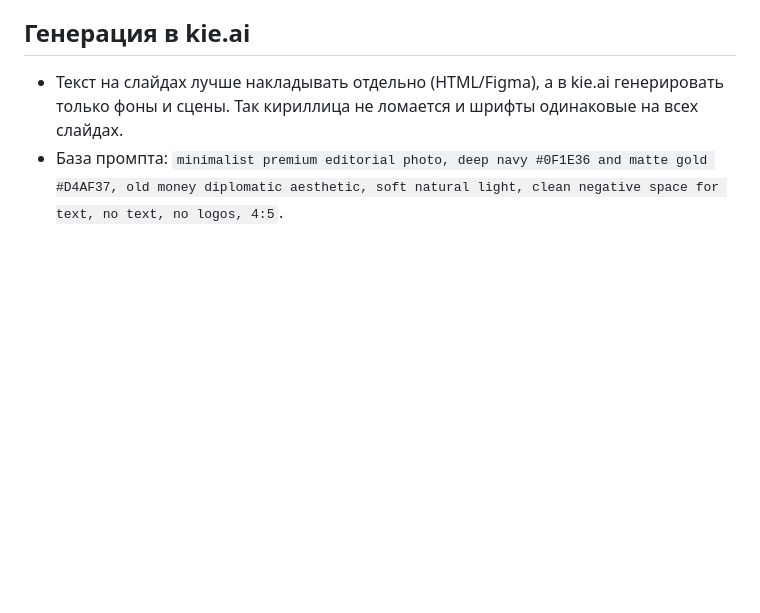
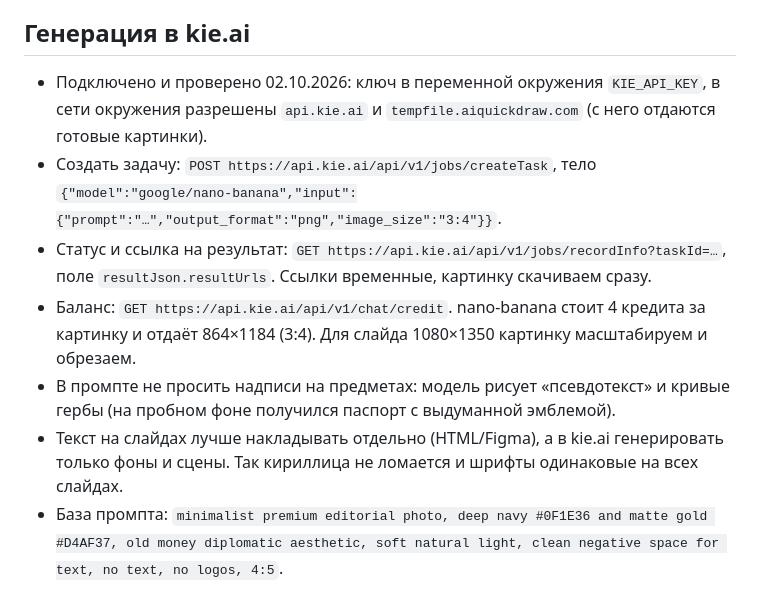
Before and after one commit to Apec-center/apec, a Markdown page: carousel-brief.md, the part around the change. Drawn GitHub-style; blank space fills up the shorter version.

Commit message:
Document kie.ai setup in carousel brief
Co-Authored-By: Claude Opus 5.5 <noreply@anthropic.com>
Claude-Session: https://claude.ai/code/session_01KUW5gvDSgVLbfC5BPYxotx

```diff
--- a/carousel-brief.md
+++ b/carousel-brief.md
@@ -31,5 +31,10 @@
 - Активные кодовые слова: «КАРТА» (органика, работает: ~25–35% жмут «Забрать разбор»), «Карусель 6 · ПАСПОРТ» (пока 0 клиентов: CTA на слайдах стоит проверить).
 
 ## Генерация в kie.ai
+- Подключено и проверено 02.10.2026: ключ в переменной окружения `KIE_API_KEY`, в сети окружения разрешены `api.kie.ai` и `tempfile.aiquickdraw.com` (с него отдаются готовые картинки).
+- Создать задачу: `POST https://api.kie.ai/api/v1/jobs/createTask`, тело `{"model":"google/nano-banana","input":{"prompt":"…","output_format":"png","image_size":"3:4"}}`.
+- Статус и ссылка на результат: `GET https://api.kie.ai/api/v1/jobs/recordInfo?taskId=…`, поле `resultJson.resultUrls`. Ссылки временные, картинку скачиваем сразу.
+- Баланс: `GET https://api.kie.ai/api/v1/chat/credit`. nano-banana стоит 4 кредита за картинку и отдаёт 864×1184 (3:4). Для слайда 1080×1350 картинку масштабируем и обрезаем.
+- В промпте не просить надписи на предметах: модель рисует «псевдотекст» и кривые гербы (на пробном фоне получился паспорт с выдуманной эмблемой).
 - Текст на слайдах лучше накладывать отдельно (HTML/Figma), а в kie.ai генерировать только фоны и сцены. Так кириллица не ломается и шрифты одинаковые на всех слайдах.
 - База промпта: `minimalist premium editorial photo, deep navy #0F1E36 and matte gold #D4AF37, old money diplomatic aesthetic, soft natural light, clean negative space for text, no text, no logos, 4:5`.
```
